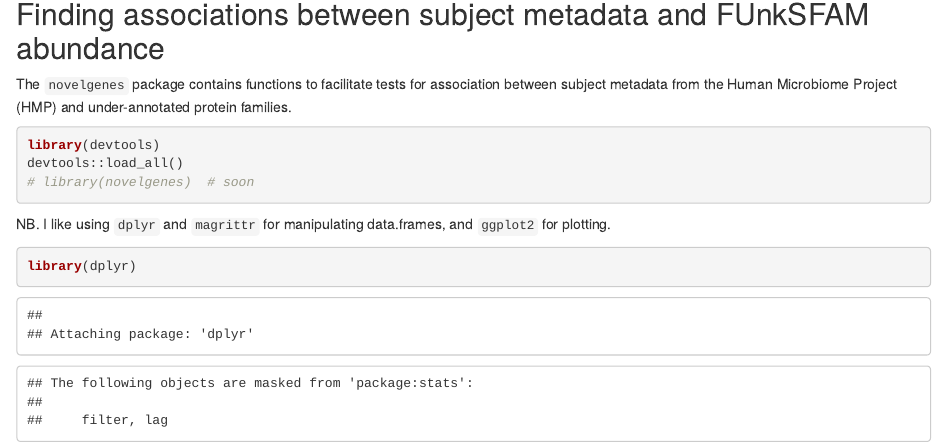
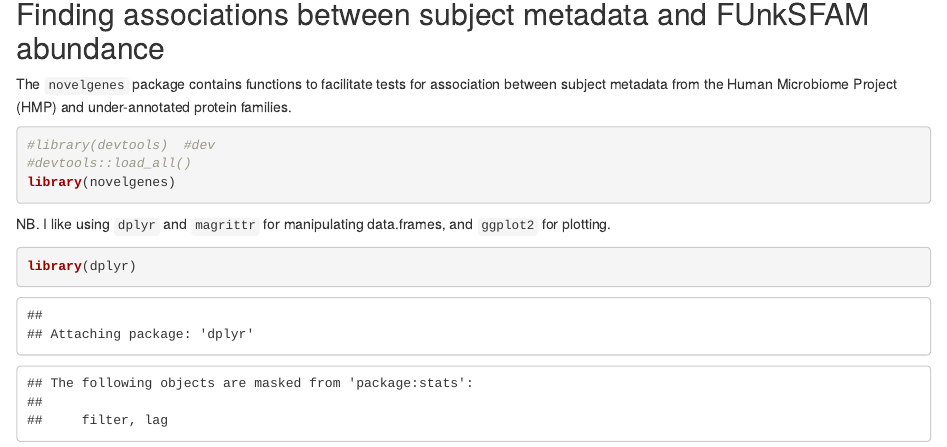
Before and after one commit to aavilahe/novelgeneshmp, an R Markdown document (vignettes/example-run.Rmd): the page in a window 1100 px wide, from 350 px down. Rendered offline with R 4.5, knitr and Pandoc, with nearby package versions; some code elsewhere in the file could not run offline; common packages that the code uses without loading them are loaded.

Commit message:
Exports functions; vignette loads package with library

````diff
--- a/vignettes/example-run.Rmd
+++ b/vignettes/example-run.Rmd
@@ -37,9 +37,9 @@ under-annotated protein families.
 
 ```{r, warning = FALSE, messages = FALSE}
 
-library(devtools)
-devtools::load_all()
-# library(novelgenes)  # soon
+#library(devtools)  #dev
+#devtools::load_all()
+library(novelgenes)
 
 ```
 
````
Also changed, not shown: R/abundance.R (+3 -0 lines), R/cleaning.R (+5 -0 lines), R/config.R (+1 -0 lines), R/filtering.R (+7 -0 lines), R/io.R (+9 -0 lines), R/model.R (+6 -0 lines), R/multiple_testing.R (+1 -0 lines), R/phenotypes.R (+6 -0 lines), R/plotting.R (+2 -0 lines), R/qc.R (+6 -0 lines), R/util.R (+2 -0 lines), 1 other file.
